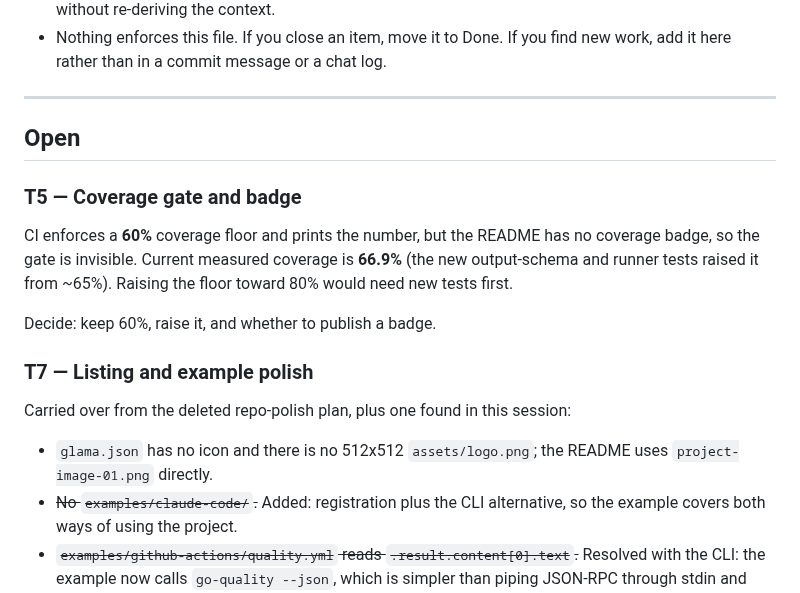
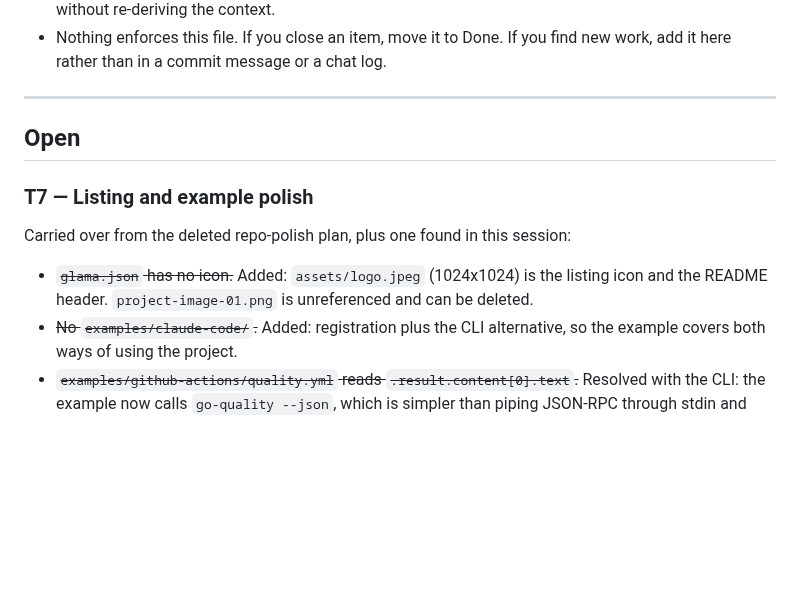
Before and after one commit to afshinator/mcp-server-go-quality, a Markdown page: TODO.md, the part around the change. Drawn GitHub-style; blank space fills up the shorter version.

Commit message:
chore: keep the 60% coverage floor; swap in the final logo
T5 decided: the coverage floor stays at 60. The CLI's happy path only
executes when the three real checkers run, which `go test -short` skips,
so that code cannot be counted in the coverage run -- raising the floor
without counting integration runs would turn CI red for a reason that is
not a bug. The reasoning is pinned as a comment in test.yml so the floor
is not raised blindly later. No badge: a live one needs a hosted service
and a static one would be a hardcoded number that lies.

The logo is swapped for the final artwork (assets/logo.jpeg, 1024x1024).
glama.json and the README reference it; nothing else changed, since the
path and filename are the same as before.

Also records in TODO.md that future task-run configs must put
`golangci-lint run ./...` in the read-only peer's shell_allowlist, and
that the claude-code example now exists.

```diff
--- a/TODO.md
+++ b/TODO.md
@@ -13,19 +13,12 @@ The live backlog. **This is the file to read to find out what is next.**
 
 ## Open
 
-### T5 — Coverage gate and badge
-CI enforces a **60%** coverage floor and prints the number, but the README has no
-coverage badge, so the gate is invisible. Current measured coverage is **66.9%**
-(the new output-schema and runner tests raised it from ~65%). Raising the floor
-toward 80% would need new tests first.
-
-Decide: keep 60%, raise it, and whether to publish a badge.
-
 ### T7 — Listing and example polish
 Carried over from the deleted repo-polish plan, plus one found in this session:
 
-- `glama.json` has no icon and there is no 512x512 `assets/logo.png`; the README
-  uses `project-image-01.png` directly.
+- ~~`glama.json` has no icon.~~ Added: `assets/logo.jpeg` (1024x1024) is the
+  listing icon and the README header. `project-image-01.png` is unreferenced and
+  can be deleted.
 - ~~No `examples/claude-code/`.~~ Added: registration plus the CLI alternative,
   so the example covers both ways of using the project.
 - ~~`examples/github-actions/quality.yml` reads `.result.content[0].text`.~~
```
Also changed, not shown: assets/logo.jpeg, 1 other file.
